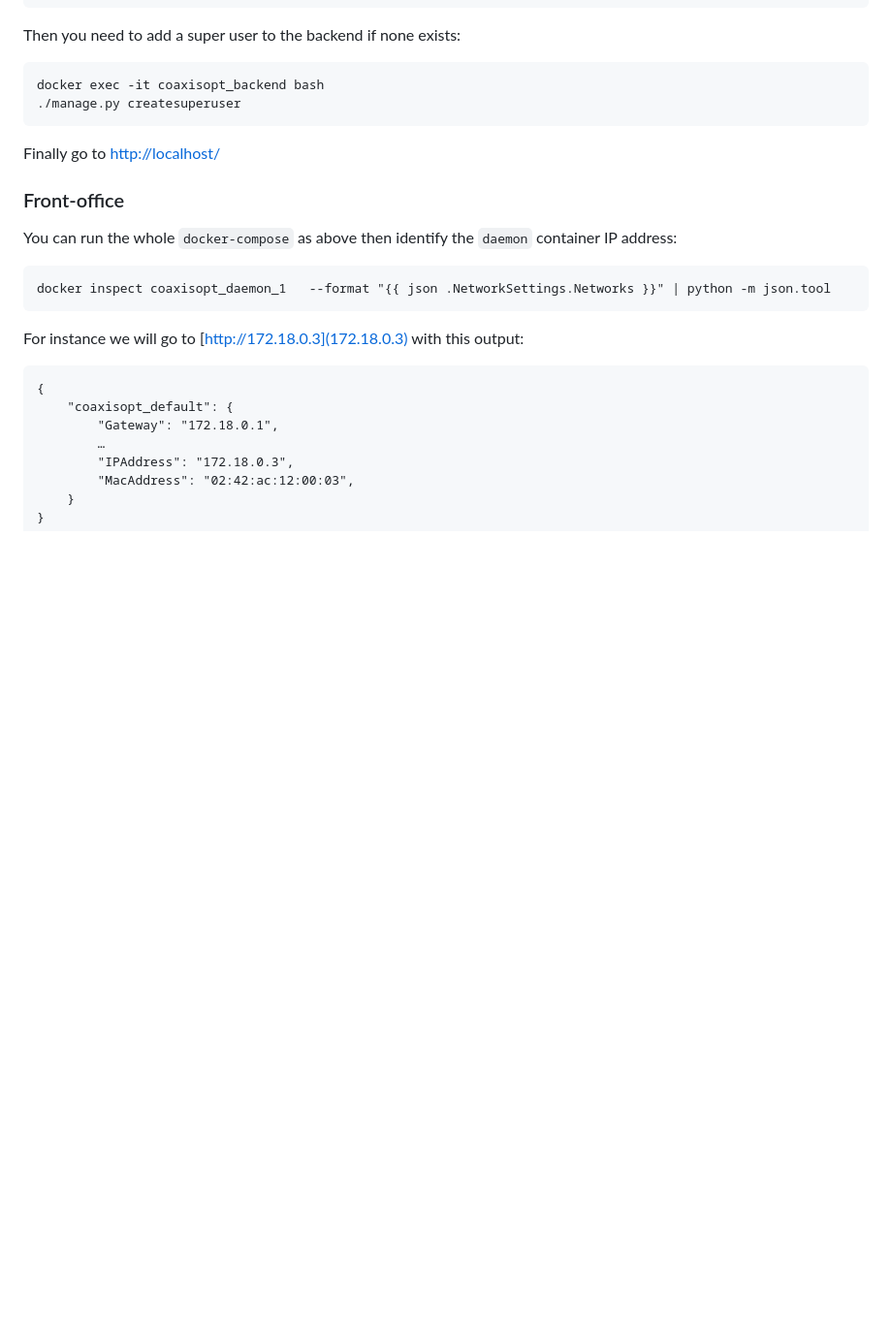
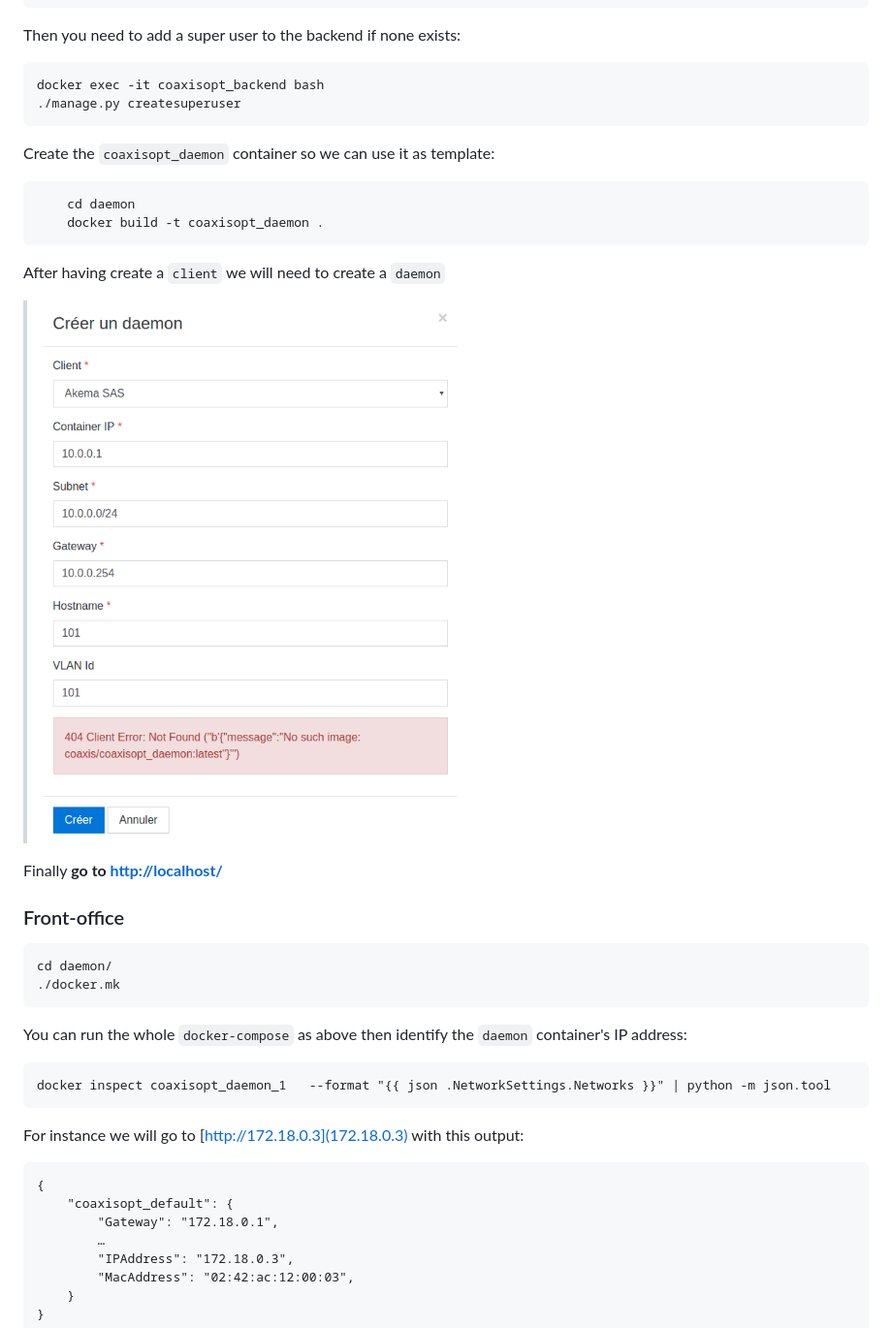
Before and after one commit to edouard-lopez/open-printing-tunnel, a Markdown page: docs/how-to-develop.md, the part around the change. Shown: that part at 97% size. Rendered like a GitHub page; pictures changed too: docs/screenshots/creation-d'un-deamon-de-test.png (added); blank space fills up the shorter version.

Commit message:
update how to develop documentation

```diff
--- a/docs/how-to-develop.md
+++ b/docs/how-to-develop.md
@@ -11,11 +11,23 @@ Then you need to add a super user to the backend if none exists:
     docker exec -it coaxisopt_backend bash
     ./manage.py createsuperuser
 
-Finally go to [http://localhost/](http://localhost/)
+Create the `coaxisopt_daemon` container so we can use it as template:
+
+        cd daemon
+        docker build -t coaxisopt_daemon .
+
+After having create a `client` we will need to create a `daemon`
+
+> ![creation d'un deamon de test](./screenshots/creation-d'un-deamon-de-test.png)
+
+Finally **go to [http://localhost/](http://localhost/)**
 
 ### Front-office
 
-You can run the whole `docker-compose` as above then identify the `daemon` container IP address:
+    cd daemon/
+    ./docker.mk
+
+You can run the whole `docker-compose` as above then identify the `daemon` container's IP address:
 
     docker inspect coaxisopt_daemon_1   --format "{{ json .NetworkSettings.Networks }}" | python -m json.tool
 
```
Also changed, not shown: deploy/README.md (+2 -4 lines).
